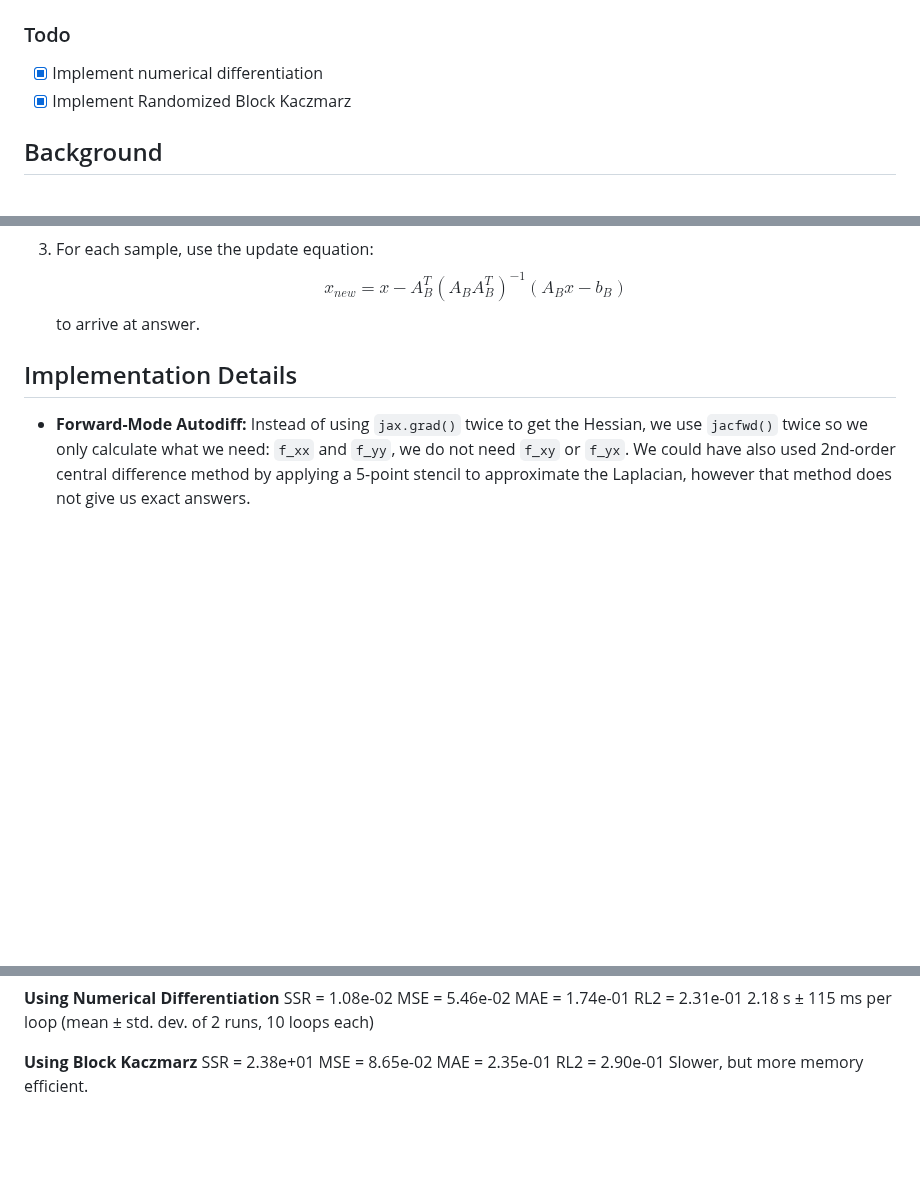
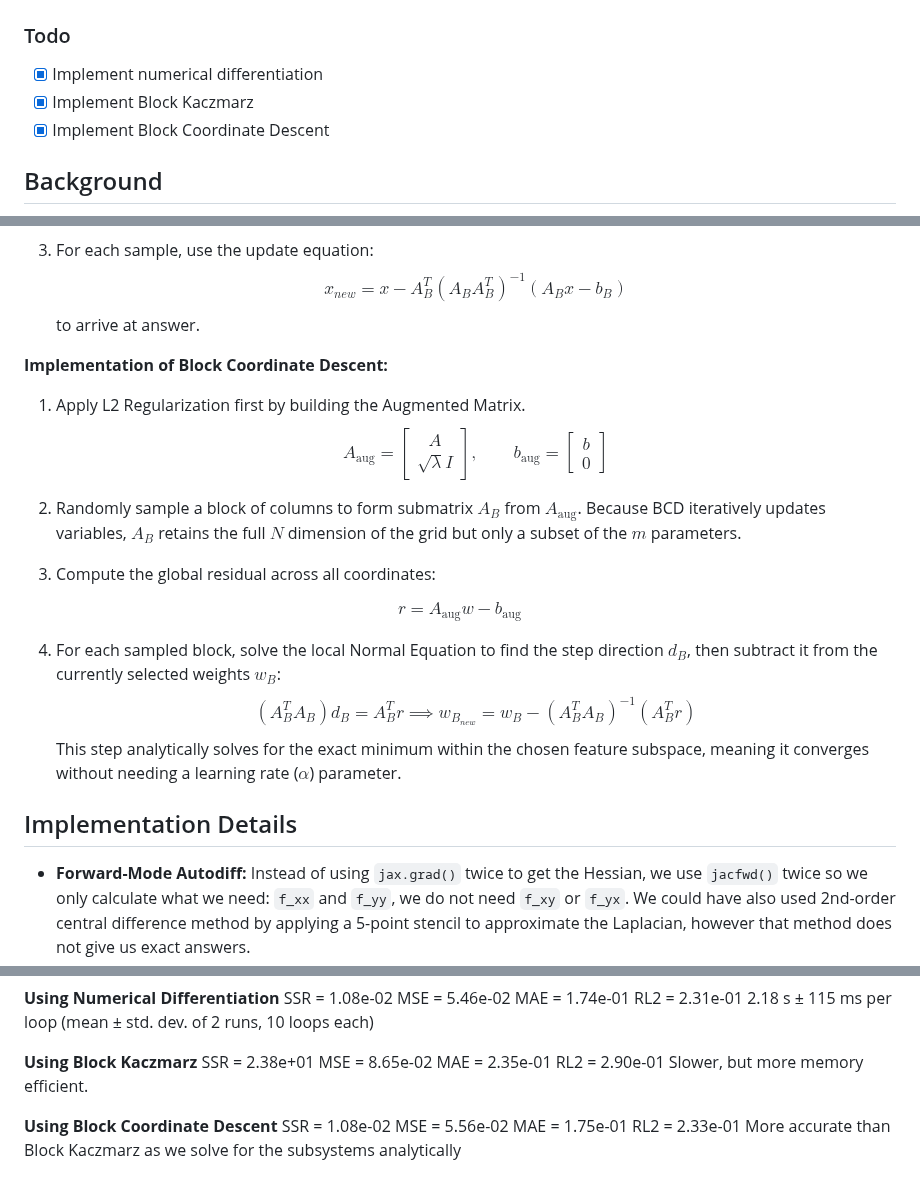
Before and after one commit to wang-yuancheng/piml, a Markdown page: docs/updates/2026-05-11-wk1.md, 3 parts joined by grey strips. Drawn GitHub-style; blank space fills up the shorter version.

```diff
--- a/docs/updates/2026-05-11-wk1.md
+++ b/docs/updates/2026-05-11-wk1.md
@@ -2,7 +2,8 @@
 
 ### Todo
 - [x] Implement numerical differentiation
-- [x] Implement Randomized Block Kaczmarz
+- [x] Implement Block Kaczmarz
+- [x] Implement Block Coordinate Descent
 
 ## Background
 **The Poisson Equation**
@@ -37,6 +38,21 @@ $$
 2. Randomly sample a block of rows (without replacement) to form submatrix $A_B$ and target vector $b_B$ from the augmented matrices $A_{aug}$ and $b_{aug}$.
 
 3. For each sample, use the update equation: $$x_{new} = x−A_B^T(A_B A_B^T)^ {−1}(A_B x − b_B)$$ to arrive at answer.
+
+**Implementation of Block Coordinate Descent:**
+
+1. Apply L2 Regularization first by building the Augmented Matrix.
+$$A_{\mathrm{aug}} = \begin{bmatrix} A \\ \sqrt{\lambda} I \end{bmatrix}, \qquad b_{\mathrm{aug}} = \begin{bmatrix} b \\ 0 \end{bmatrix}$$
+
+2. Randomly sample a block of columns to form submatrix $A_B$ from $A_{\mathrm{aug}}$. Because BCD iteratively updates variables, $A_B$ retains the full $N$ dimension of the grid but only a subset of the $m$ parameters.
+
+3. Compute the global residual across all coordinates:
+
+$$r = A_{\mathrm{aug}} w - b_{\mathrm{aug}}$$
+
+4. For each sampled block, solve the local Normal Equation to find the step direction $d_B$, then subtract it from the currently selected weights $w_B$:
+$$(A_B^T A_B) d_B = A_B^T r \implies w_{B_{new}} = w_B - (A_B^T A_B)^{-1}(A_B^T r)$$
+    This step analytically solves for the exact minimum within the chosen feature subspace, meaning it converges without needing a learning rate ($\alpha$) parameter.
 
 ## Implementation Details
 * **Forward-Mode Autodiff:** Instead of using `jax.grad()` twice to get the Hessian, we use `jacfwd()` twice so we only calculate what we need: `f_xx` and `f_yy`, we do not need `f_xy` or `f_yx`. We could have also used 2nd-order central difference method by applying a 5-point stencil to approximate the Laplacian, however that method does not give us exact answers.
@@ -88,3 +104,7 @@ SSR = 1.08e-02  MSE = 5.46e-02  MAE = 1.74e-01  RL2 = 2.31e-01
 **Using Block Kaczmarz**
 SSR = 2.38e+01 MSE = 8.65e-02 MAE = 2.35e-01 RL2 = 2.90e-01
 Slower, but more memory efficient.
+
+**Using Block Coordinate Descent**
+SSR = 1.08e-02  MSE = 5.56e-02  MAE = 1.75e-01  RL2 = 2.33e-01
+More accurate than Block Kaczmarz as we solve for the subsystems analytically
```
Also changed, not shown: docs/updates/2026-05-18-wk2.md (+51 -8 lines), docs/updates/2026-05-25-wk3.md (added, +5 -0 lines), docs/assets/wk2/cyclic-shufflers-0.00001-r1e-6.png (added), docs/assets/wk2/cyclic-shufflers-n-node-200.png (added), docs/assets/wk2/cyclic-shufflers-reduced.png (added), docs/assets/wk2/gram-assembly-oldgetf.png (added), docs/assets/wk2/gram-assembly.png (added), 2 other files.
